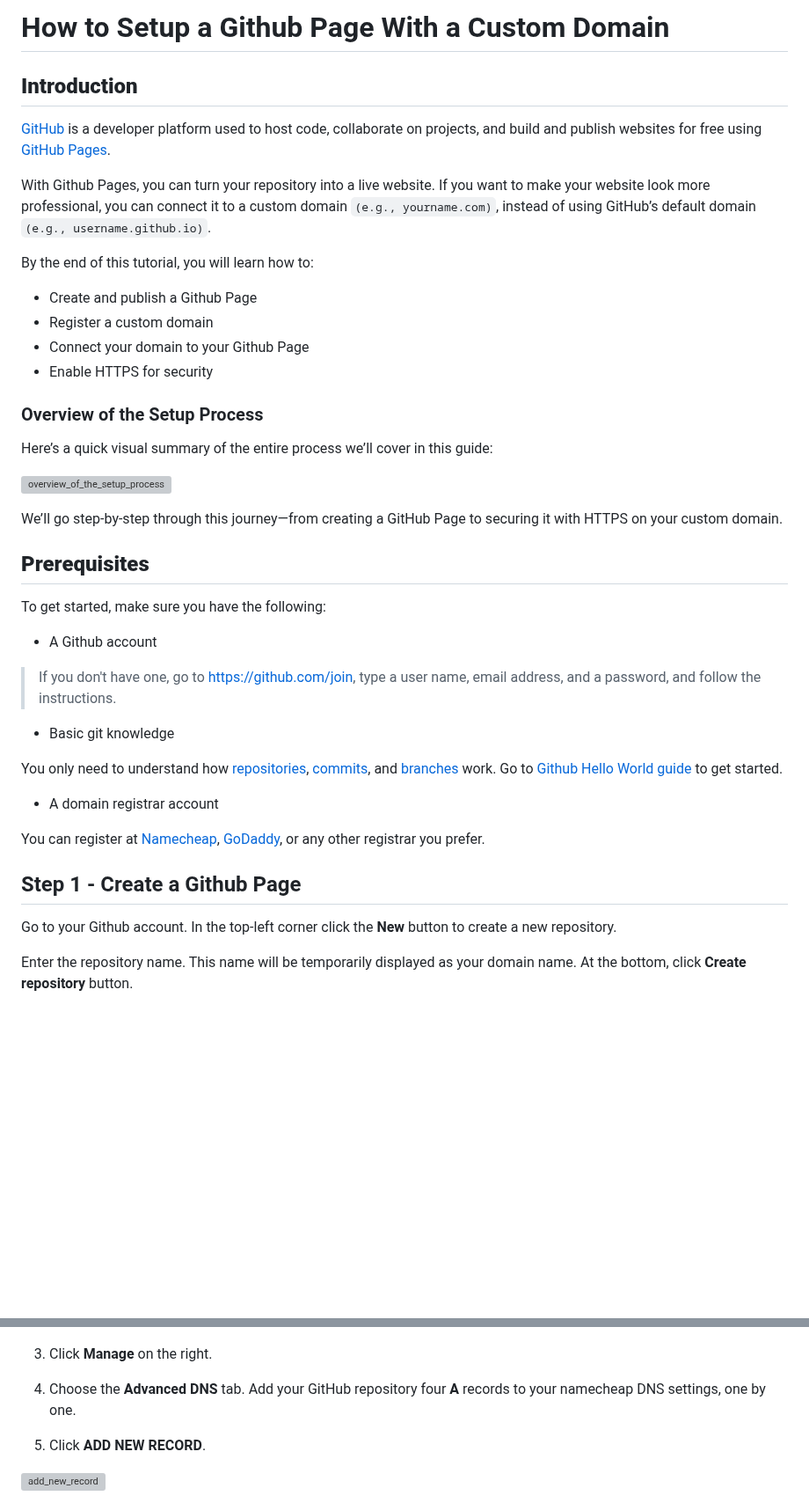
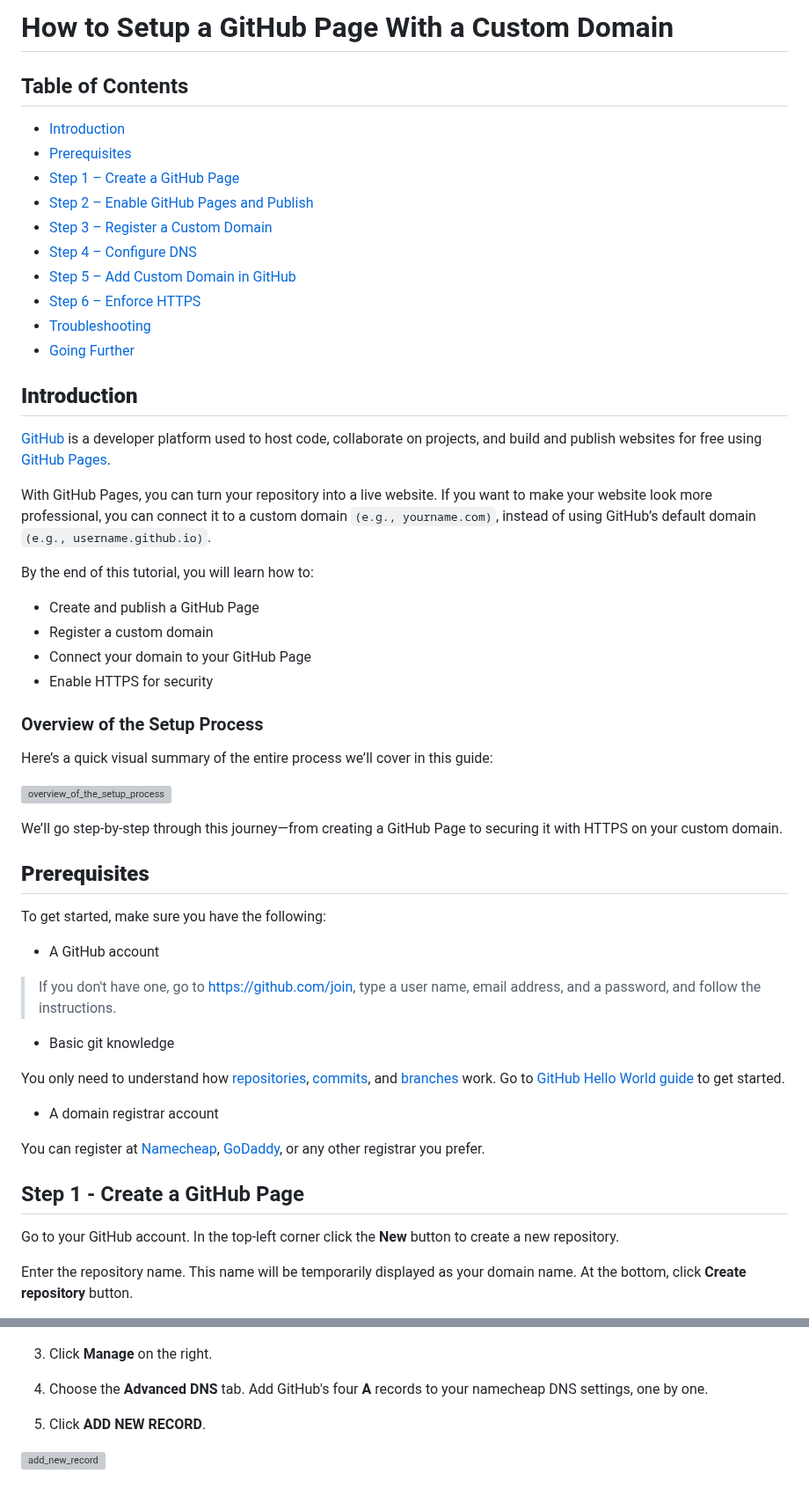
Before and after one commit to AStefankiv/writing, a Markdown page: set_up_a_github_page_with_a_custom_domain.md, 2 parts joined by grey strips. Shown at 88% size. Drawn GitHub-style; blank space fills up the shorter version; grey boxes are pictures that could not be loaded.

Commit message:
Edit set_up_github_page

```diff
--- a/set_up_a_github_page_with_a_custom_domain.md
+++ b/set_up_a_github_page_with_a_custom_domain.md
@@ -1,14 +1,26 @@
-# How to Setup a Github Page With a Custom Domain
+# How to Setup a GitHub Page With a Custom Domain
+
+## Table of Contents
+- [Introduction](#introduction)
+- [Prerequisites](#prerequisites)
+- [Step 1 – Create a GitHub Page](#step-1---create-a-github-page)
+- [Step 2 – Enable GitHub Pages and Publish](#step-2---enable-github-pages-and-publish-your-site)
+- [Step 3 – Register a Custom Domain](#step-3---register-a-custom-domain-using-namecheap)
+- [Step 4 – Configure DNS](#step-4---configure-dns-settings-on-the-domain-registrar)
+- [Step 5 – Add Custom Domain in GitHub](#step-5---add-your-custom-domain-in-github)
+- [Step 6 – Enforce HTTPS](#step-6---enforce-https-and-final-verification)
+- [Troubleshooting](#troubleshooting)
+- [Going Further](#going-further)
 
 ## **Introduction**
 [GitHub](https://github.com/) is a developer platform used to host code, collaborate on projects, and build and publish websites for free using [GitHub Pages](https://pages.github.com/).
 
-With Github Pages, you can turn your repository into a live website. If you want to make your website look more professional, you can connect it to a custom domain `(e.g., yourname.com)`, instead of using GitHub’s default domain `(e.g., username.github.io)`.
+With GitHub Pages, you can turn your repository into a live website. If you want to make your website look more professional, you can connect it to a custom domain `(e.g., yourname.com)`, instead of using GitHub’s default domain `(e.g., username.github.io)`.
 
 By the end of this tutorial, you will learn how to:
-- Create and publish a Github Page
+- Create and publish a GitHub Page
 - Register a custom domain
-- Connect your domain to your Github Page
+- Connect your domain to your GitHub Page
 - Enable HTTPS for security
 
 ### Overview of the Setup Process
@@ -20,18 +32,18 @@ We’ll go step-by-step through this journey—from creating a GitHub Page to se
 
 ## **Prerequisites**
 To get started, make sure you have the following:
-- A Github account
+- A GitHub account
 
 > If you don't have one, go to https://github.com/join, type a user name, email address, and a password, and follow the instructions.
 - Basic git knowledge
 
-You only need to understand how [repositories](https://docs.github.com/en/repositories/creating-and-managing-repositories/about-repositories), [commits](https://docs.github.com/en/pull-requests/committing-changes-to-your-project/creating-and-editing-commits/about-commits), and [branches](https://docs.github.com/en/pull-requests/collaborating-with-pull-requests/proposing-changes-to-your-work-with-pull-requests/about-branches) work. Go to [Github Hello World guide](https://docs.github.com/en/get-started/start-your-journey/hello-world#introduction) to get started.
+You only need to understand how [repositories](https://docs.github.com/en/repositories/creating-and-managing-repositories/about-repositories), [commits](https://docs.github.com/en/pull-requests/committing-changes-to-your-project/creating-and-editing-commits/about-commits), and [branches](https://docs.github.com/en/pull-requests/collaborating-with-pull-requests/proposing-changes-to-your-work-with-pull-requests/about-branches) work. Go to [GitHub Hello World guide](https://docs.github.com/en/get-started/start-your-journey/hello-world#introduction) to get started.
 - A domain registrar account
 
 You can register at [Namecheap](https://www.namecheap.com/), [GoDaddy](https://www.godaddy.com/), or any other registrar you prefer.
 
-## Step 1 - Create a Github Page
-Go to your Github account. In the top-left corner click the **New** button to create a new repository.
+## Step 1 - Create a GitHub Page
+Go to your GitHub account. In the top-left corner click the **New** button to create a new repository.
 
 Enter the repository name. This name will be temporarily displayed as your domain name.
 At the bottom, click **Create repository** button.
@@ -108,7 +120,7 @@ Your link is active now!
 
 3. Click **Manage** on the right.
 
-4. Choose the **Advanced DNS** tab. Add your GitHub repository four **A** records to your namecheap DNS settings, one by one.
+4. Choose the **Advanced DNS** tab. Add GitHub's four **A** records to your namecheap DNS settings, one by one.
 5. Click **ADD NEW RECORD**.
 
 ![add_new_record](media/add_new_record.png)
```
Also changed, not shown: other parts of set_up_a_github_page_with_a_custom_domain.md (+2 -2 lines).
